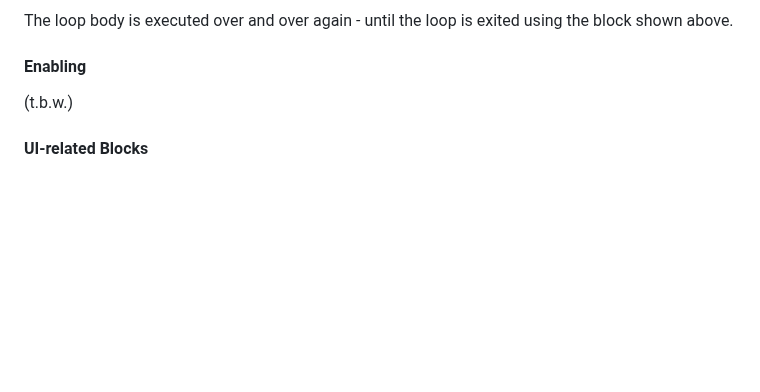
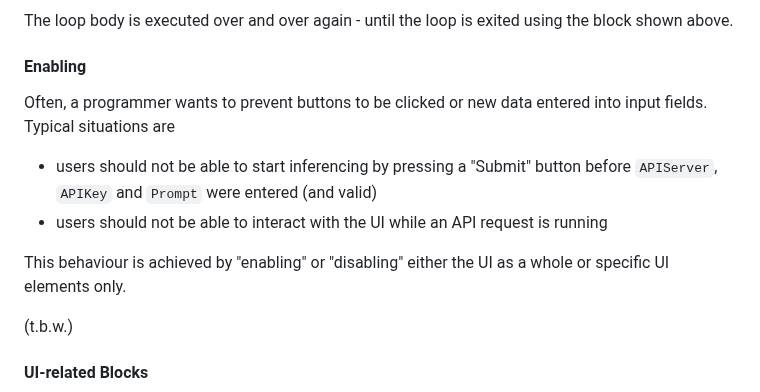
Before and after one commit to rozek/blockly-ai-playground, a Markdown page: README.md, the part around the change. GitHub-like rendering; blank space fills up the shorter version.

```diff
--- a/README.md
+++ b/README.md
@@ -126,6 +126,14 @@ Both blocks are typically placed into the condition field of an "if-then" block
 The loop body is executed over and over again - until the loop is exited using the block shown above.
 
 #### Enabling ####
+
+Often, a programmer wants to prevent buttons to be clicked or new data entered into input fields. Typical situations are
+
+* users should not be able to start inferencing by pressing a "Submit" button before `APIServer`, `APIKey` and `Prompt` were entered (and valid)
+* users should not be able to interact with the UI while an API request is running
+
+This behaviour is achieved by "enabling" or "disabling" either the UI as a whole or specific UI elements only.
+
 
 (t.b.w.)
 
```
